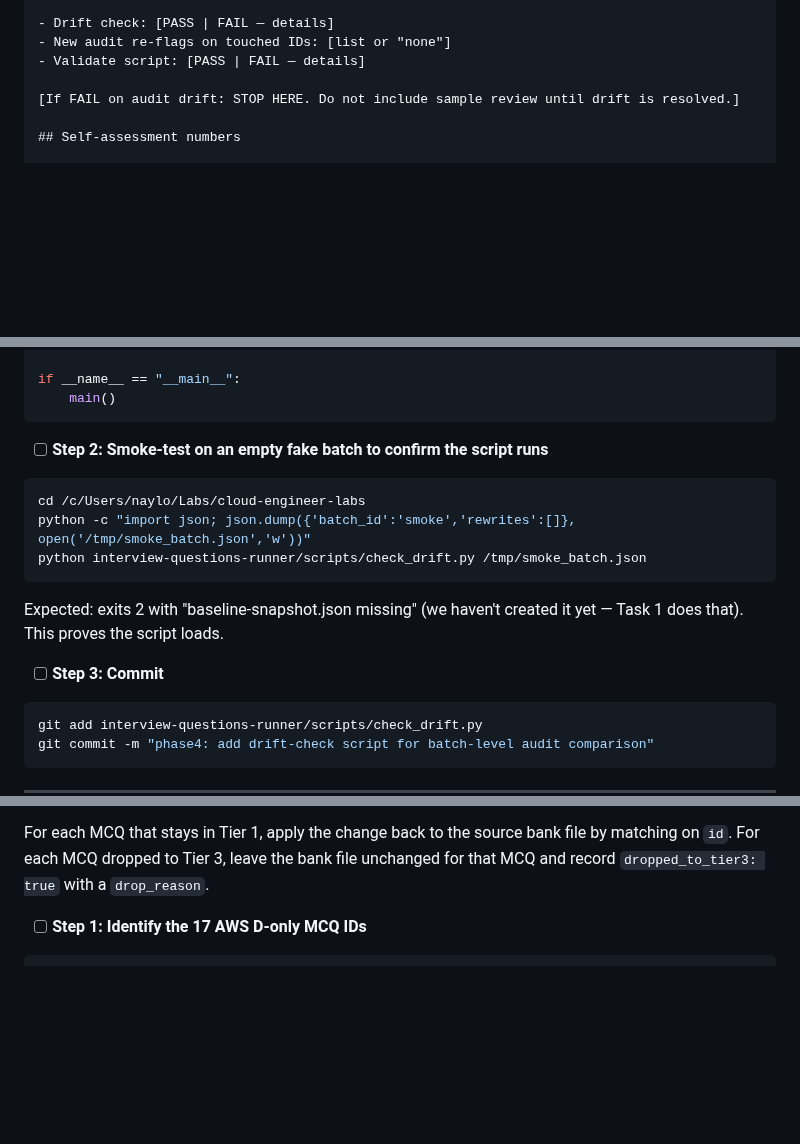
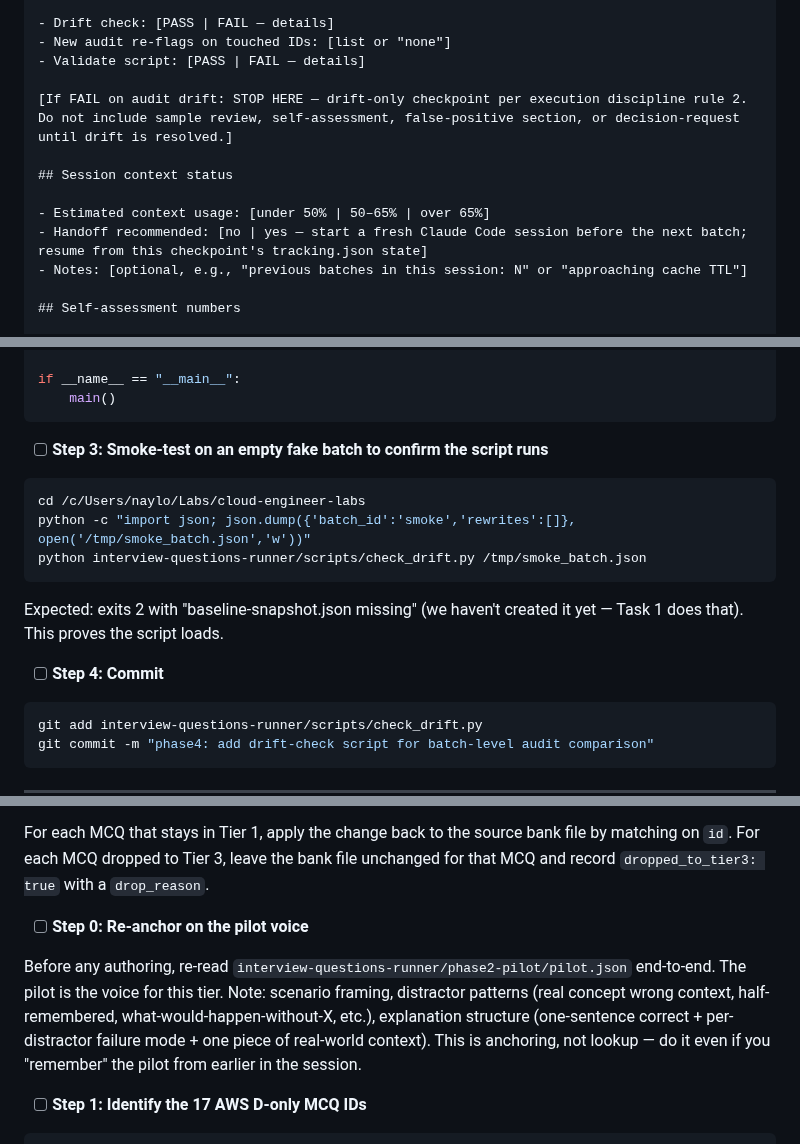
Before and after one commit to engsnayl/cloud-engineer-labs, a Markdown page: interview-questions-runner/phase4-rewrite/PLAN.md, 3 parts joined by grey strips. Rendered like a GitHub page; blank space fills up the shorter version.

````diff
--- a/interview-questions-runner/phase4-rewrite/PLAN.md
+++ b/interview-questions-runner/phase4-rewrite/PLAN.md
@@ -172,7 +172,13 @@ A fixed template surfaced after each batch:
 - New audit re-flags on touched IDs: [list or "none"]
 - Validate script: [PASS | FAIL — details]
 
-[If FAIL on audit drift: STOP HERE. Do not include sample review until drift is resolved.]
+[If FAIL on audit drift: STOP HERE — drift-only checkpoint per execution discipline rule 2. Do not include sample review, self-assessment, false-positive section, or decision-request until drift is resolved.]
+
+## Session context status
+
+- Estimated context usage: [under 50% | 50–65% | over 65%]
+- Handoff recommended: [no | yes — start a fresh Claude Code session before the next batch; resume from this checkpoint's tracking.json state]
+- Notes: [optional, e.g., "previous batches in this session: N" or "approaching cache TTL"]
 
 ## Self-assessment numbers
 
@@ -306,7 +339,7 @@ if __name__ == "__main__":
     main()
 ```
 
-- [ ] **Step 2: Smoke-test on an empty fake batch to confirm the script runs**
+- [ ] **Step 3: Smoke-test on an empty fake batch to confirm the script runs**
 
 ```bash
 cd /c/Users/naylo/Labs/cloud-engineer-labs
@@ -316,7 +349,7 @@ python interview-questions-runner/scripts/check_drift.py /tmp/smoke_batch.json
 
 Expected: exits 2 with "baseline-snapshot.json missing" (we haven't created it yet — Task 1 does that). This proves the script loads.
 
-- [ ] **Step 3: Commit**
+- [ ] **Step 4: Commit**
 
 ```bash
 git add interview-questions-runner/scripts/check_drift.py
@@ -577,6 +610,10 @@ For each MCQ in the slice:
 
 For each MCQ that stays in Tier 1, apply the change back to the source bank file by matching on `id`. For each MCQ dropped to Tier 3, leave the bank file unchanged for that MCQ and record `dropped_to_tier3: true` with a `drop_reason`.
 
+- [ ] **Step 0: Re-anchor on the pilot voice**
+
+Before any authoring, re-read `interview-questions-runner/phase2-pilot/pilot.json` end-to-end. The pilot is the voice for this tier. Note: scenario framing, distractor patterns (real concept wrong context, half-remembered, what-would-happen-without-X, etc.), explanation structure (one-sentence correct + per-distractor failure mode + one piece of real-world context). This is anchoring, not lookup — do it even if you "remember" the pilot from earlier in the session.
+
 - [ ] **Step 1: Identify the 17 AWS D-only MCQ IDs**
 
 ```bash
````
Also changed, not shown: other parts of interview-questions-runner/phase4-rewrite/PLAN.md (+44 -7 lines).
